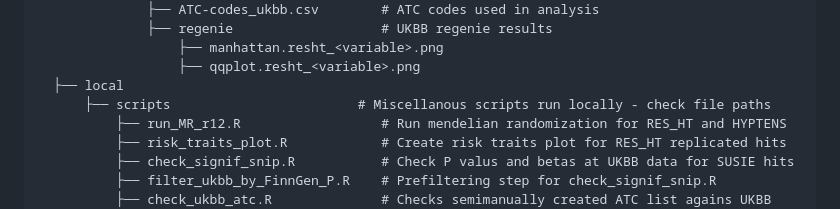
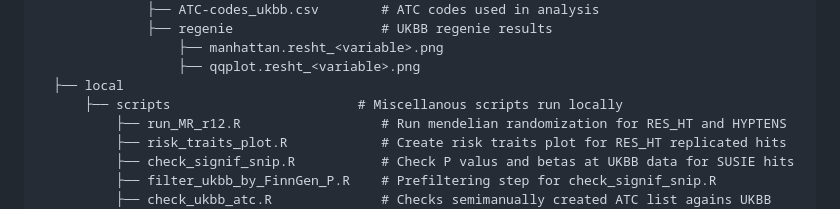
Before and after one commit to akauko/res_ht_gwas, a Markdown page: README.md, the part around the change. Drawn GitHub-style.

```diff
--- a/README.md
+++ b/README.md
@@ -94,7 +94,7 @@ ht_prs_preg
                   ├── manhattan.resht_<variable>.png
                   ├── qqplot.resht_<variable>.png
   ├── local
-      ├── scripts                        # Miscellanous scripts run locally - check file paths
+      ├── scripts                        # Miscellanous scripts run locally
           ├── run_MR_r12.R                  # Run mendelian randomization for RES_HT and HYPTENS
           ├── risk_traits_plot.R            # Create risk traits plot for RES_HT replicated hits
           ├── check_signif_snip.R           # Check P valus and betas at UKBB data for SUSIE hits
```
